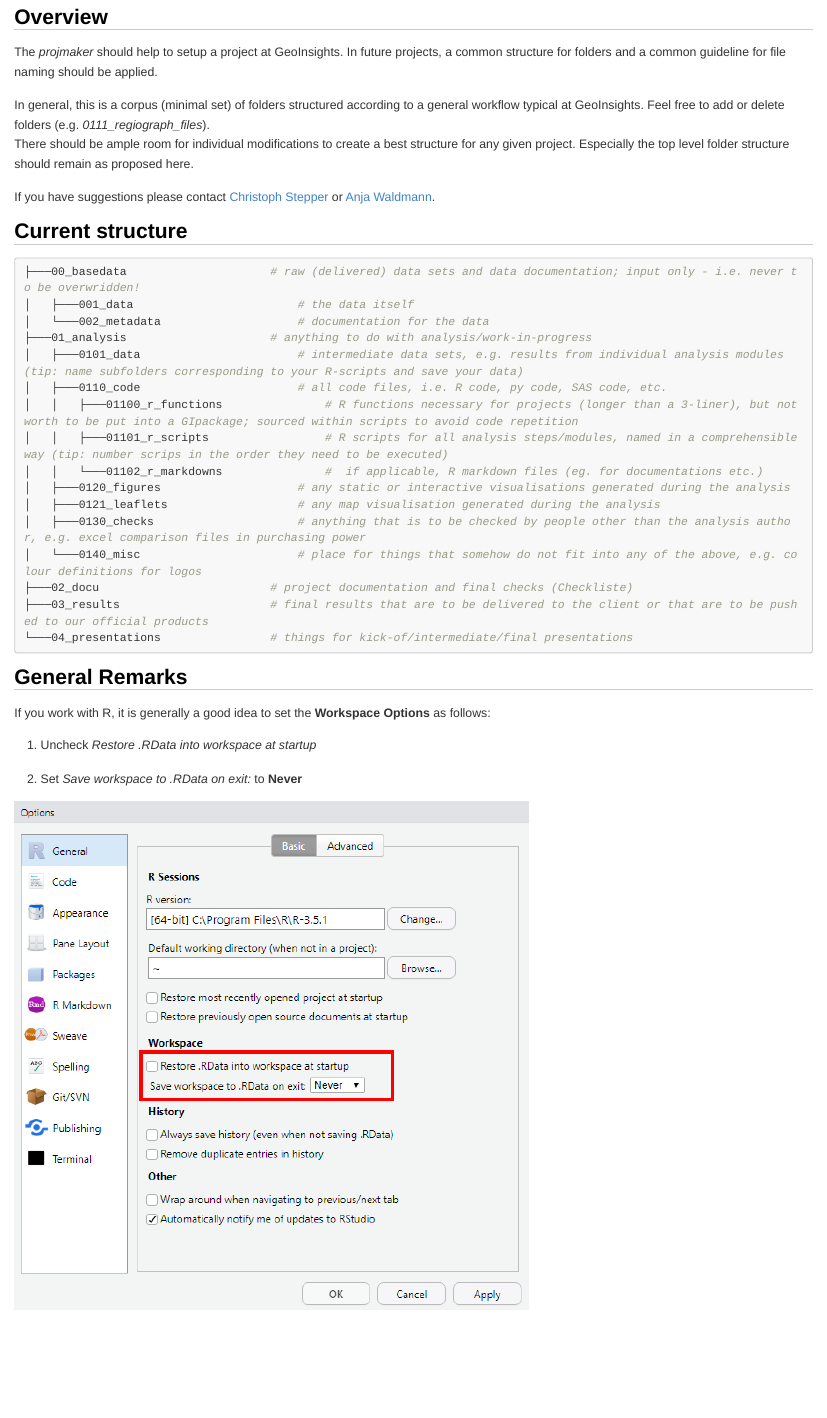
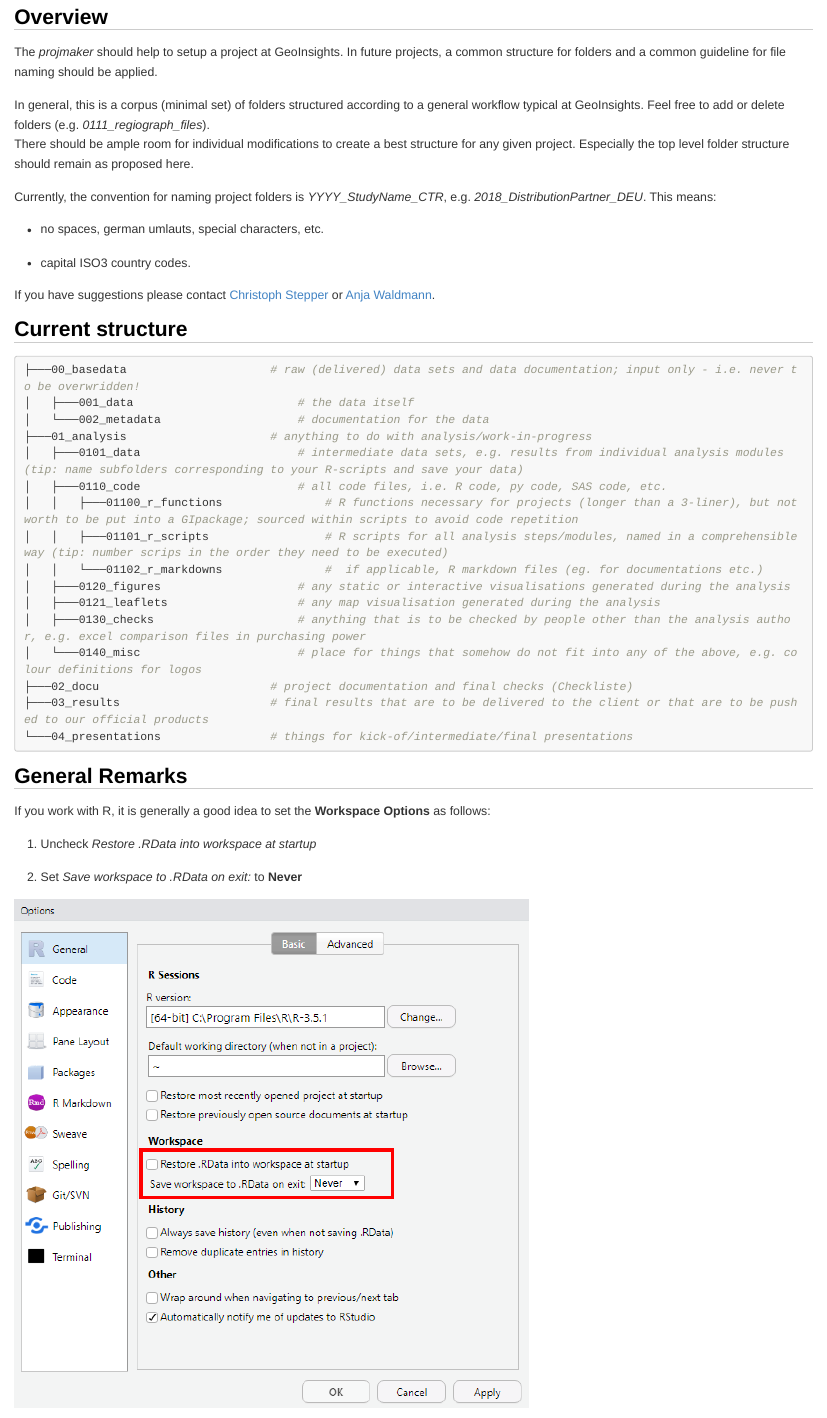
Before and after one commit to cstepper/projmaker, an R Markdown document (README.Rmd): the page in a window 1100 px wide, from 220 px down. The pictures show the output file README.html that the author committed with the source, opened offline; long lines of code are wrapped.

Commit message:
bump version

```diff
--- a/README.Rmd
+++ b/README.Rmd
@@ -1,9 +1,9 @@
 ---
 output:
-  html_document:
-    css: github.css
-  # github_document:
-  #   html_preview: false
+  # html_document:
+  #   css: github.css
+  github_document:
+    html_preview: false
 ---
 
 <!-- README.md is generated from README.Rmd. Please edit that file -->
@@ -19,6 +19,12 @@ In general, this is a corpus (minimal set) of folders structured according to a
 Feel free to add or delete folders (e.g. *0111_regiograph_files*).
 There should be ample room for individual modifications to create a best structure for any given project.
 Especially the top level folder structure should remain as proposed here.
+
+Currently, the convention for naming project folders is *YYYY_StudyName_CTR*,
+e.g. *2018_DistributionPartner_DEU*. This means:
+
+* no spaces, german umlauts, special characters, etc.
+* capital ISO3 country codes.
 
 If you have suggestions please contact [Christoph Stepper](mailto:christoph.stepper@gfk.com) or [Anja Waldmann](mailto:anja.waldmann@gfk.com).
 
```
Also changed, not shown: NEWS.md (+7 -0 lines), README.html, README.md, figures/makeproj_cmd.png, 2 other files.
